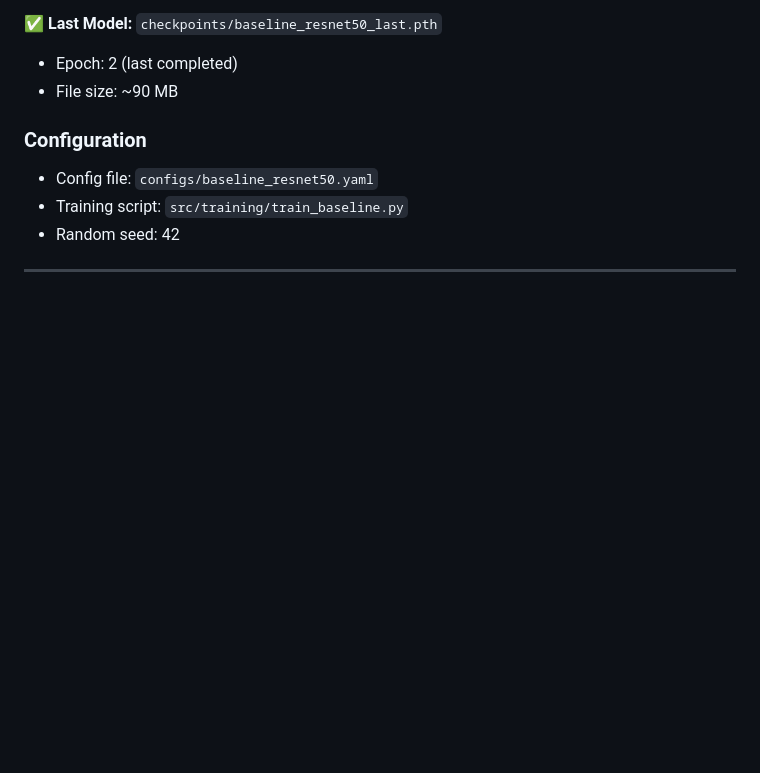
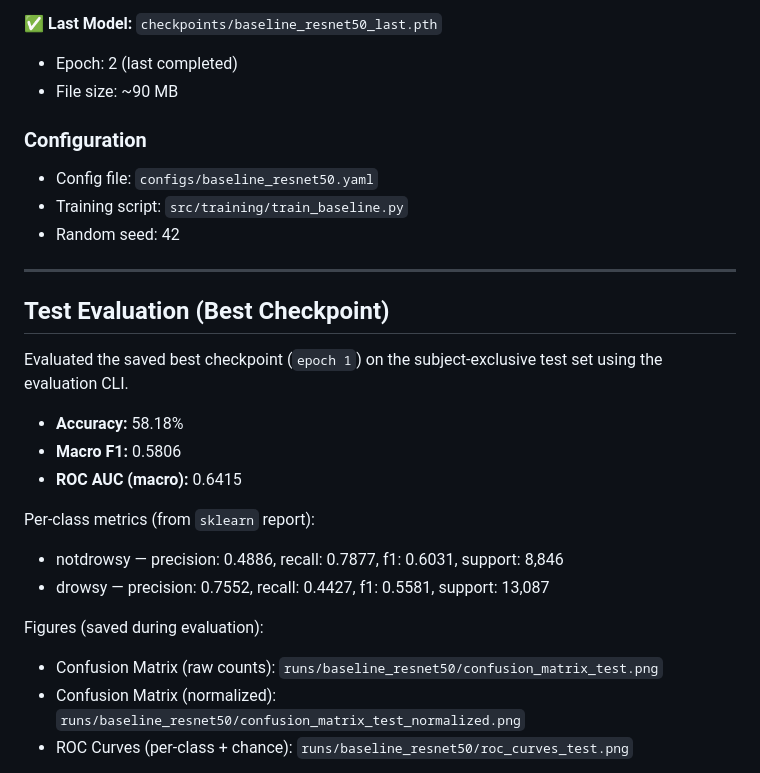
Before and after one commit to hmolhem/nthu-driver-drowsiness-ROI, a Markdown page: docs/training-report-nov18-colab.md, the part around the change printed below. Rendered like a GitHub page; blank space fills up the shorter version.

Commit message:
docs(report): add test evaluation results and embed confusion matrix + ROC figures for baseline ResNet50

```diff
--- a/docs/training-report-nov18-colab.md
+++ b/docs/training-report-nov18-colab.md
@@ -215,3 +215,20 @@ KeyboardInterrupt at trainer.train_epoch() → metrics_calc.update()
 
 ---
 
+## Test Evaluation (Best Checkpoint)
+
+Evaluated the saved best checkpoint (`epoch 1`) on the subject-exclusive test set using the evaluation CLI.
+
+- **Accuracy:** 58.18%
+- **Macro F1:** 0.5806
+- **ROC AUC (macro):** 0.6415
+
+Per-class metrics (from `sklearn` report):
+- notdrowsy — precision: 0.4886, recall: 0.7877, f1: 0.6031, support: 8,846
+- drowsy — precision: 0.7552, recall: 0.4427, f1: 0.5581, support: 13,087
+
+Figures (saved during evaluation):
+- Confusion Matrix (raw counts): `runs/baseline_resnet50/confusion_matrix_test.png`
+- Confusion Matrix (normalized): `runs/baseline_resnet50/confusion_matrix_test_normalized.png`
+- ROC Curves (per-class + chance): `runs/baseline_resnet50/roc_curves_test.png`
+
```
Also changed, not shown: other parts of docs/training-report-nov18-colab.md (+12 -0 lines).
